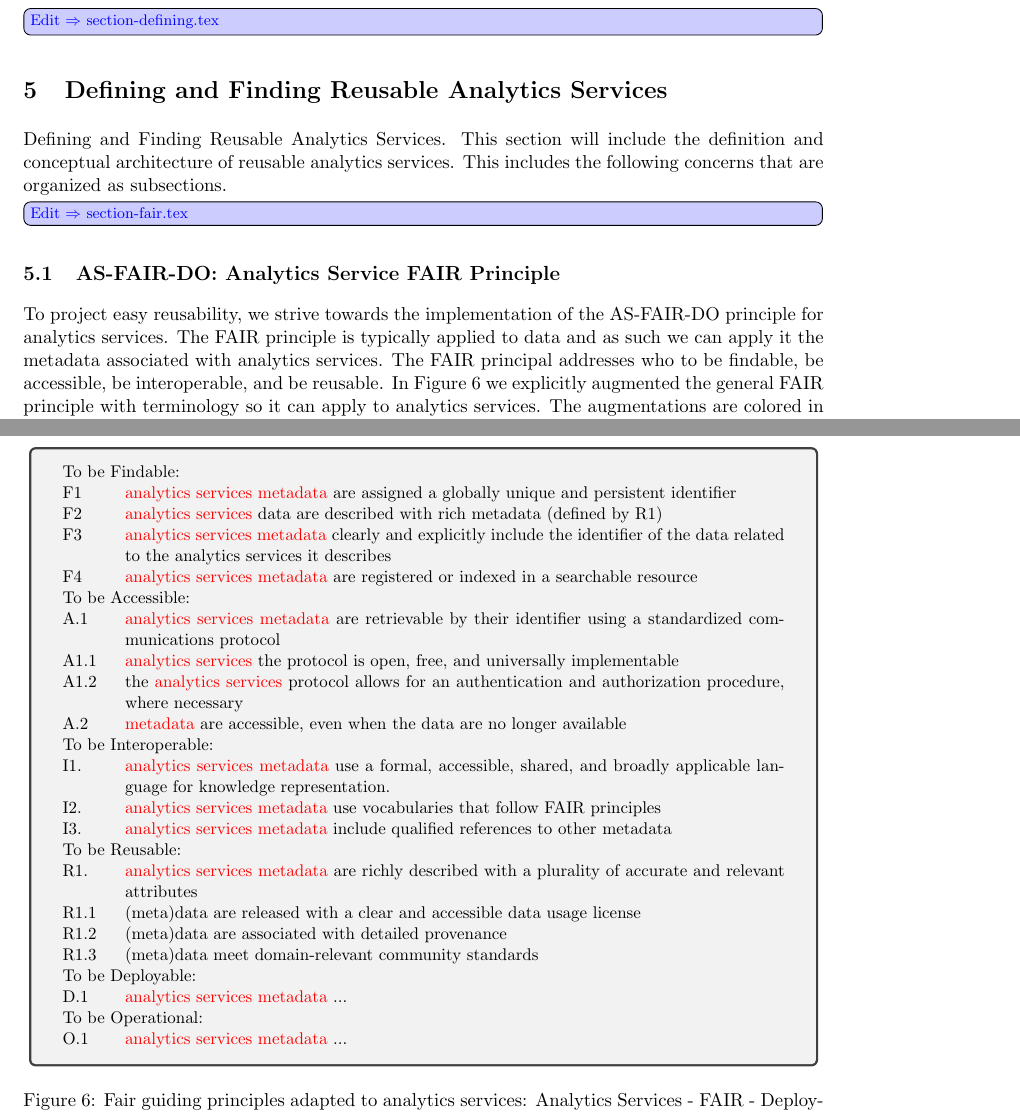
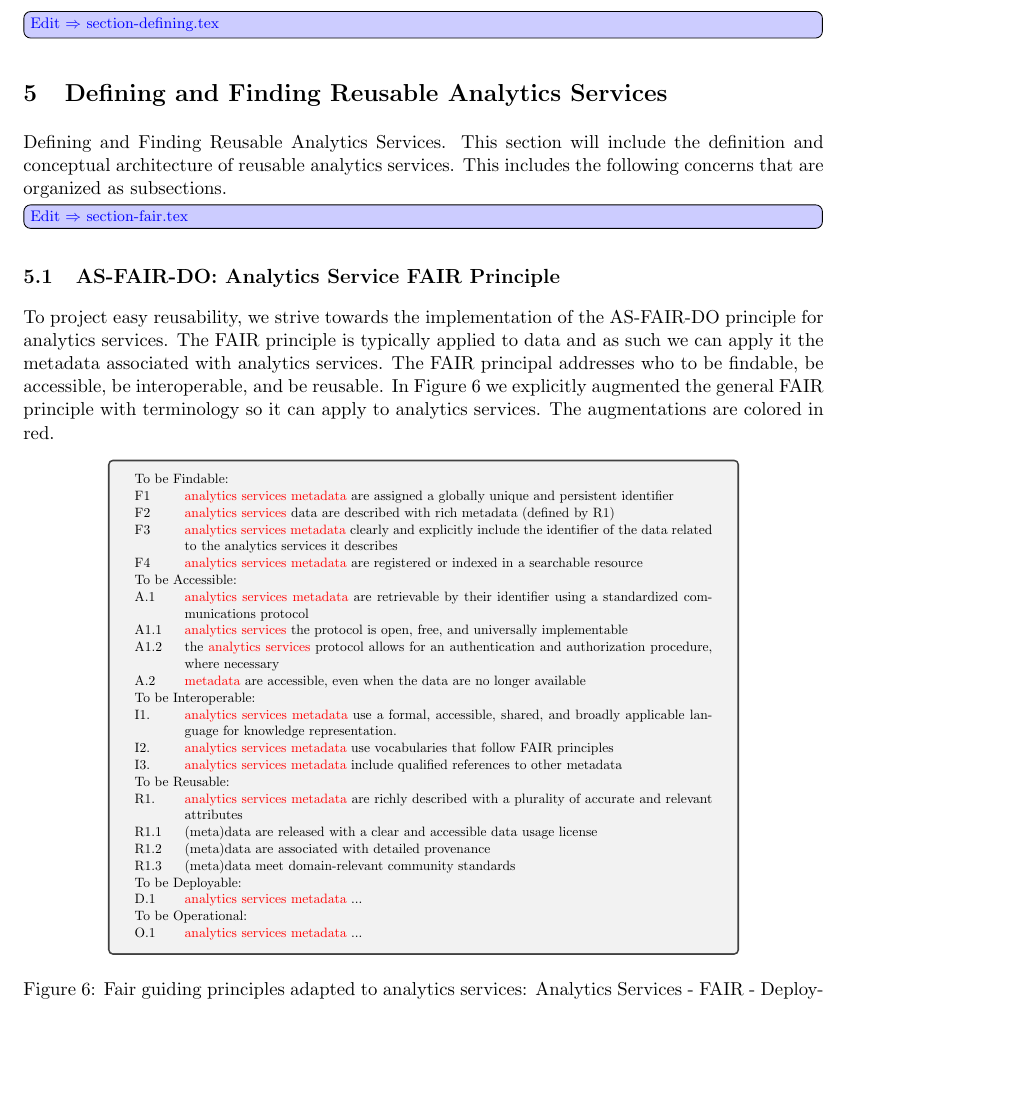
Before and after one commit to cyberaide/NIST-analytics, a LaTeX document (NIST-analytics.tex, which reads section-fair.tex): two parts of pages 14 and 15 of 26 before the commit and part of page 14 of 27 after it, the two joined at a grey line, cut so that both start at the same text, the shorter picture padded with empty space. Compiled offline with pdfLaTeX.

Commit message:
resize images

```diff
--- a/section-fair.tex
+++ b/section-fair.tex
@@ -13,7 +13,7 @@ principle with terminology so it can apply to analytics services. The
 augmentations are colored in red.
 
 \begin{figure}[htb]
-\resizebox{1.0\textwidth}{!}{
+\centering\resizebox{0.8\textwidth}{!}{
 \tcbox{
 \begin{tabular}{p{1cm}p{15cm}}
 
```
Also changed, not shown: section-catalog.tex (+2 -0 lines), section-registry.tex (+2 -0 lines), NIST-analytics.pdf, section-fair.tex (2 more changed lines).
